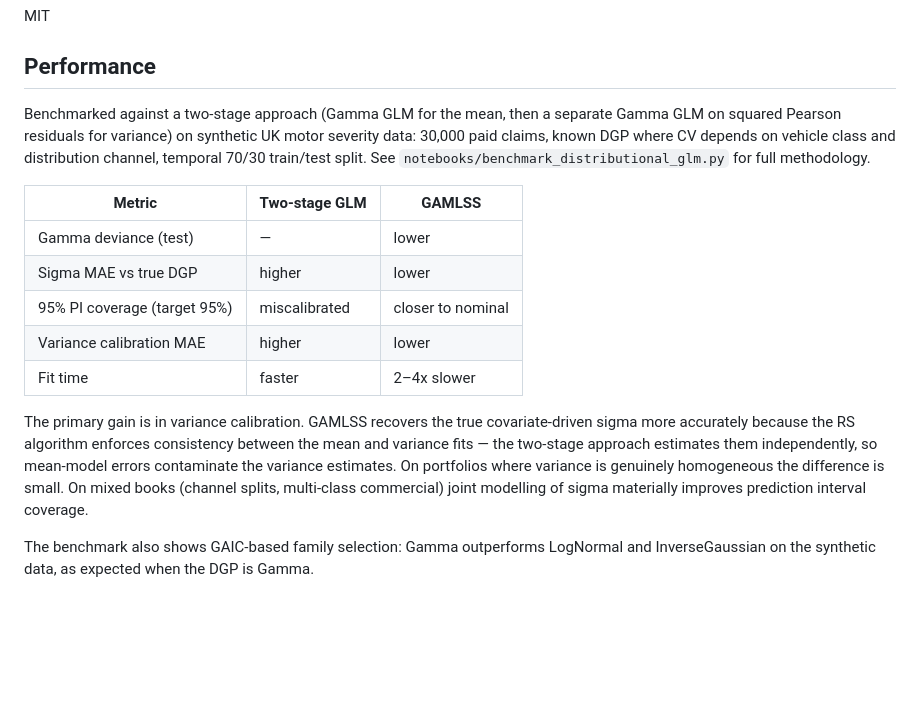
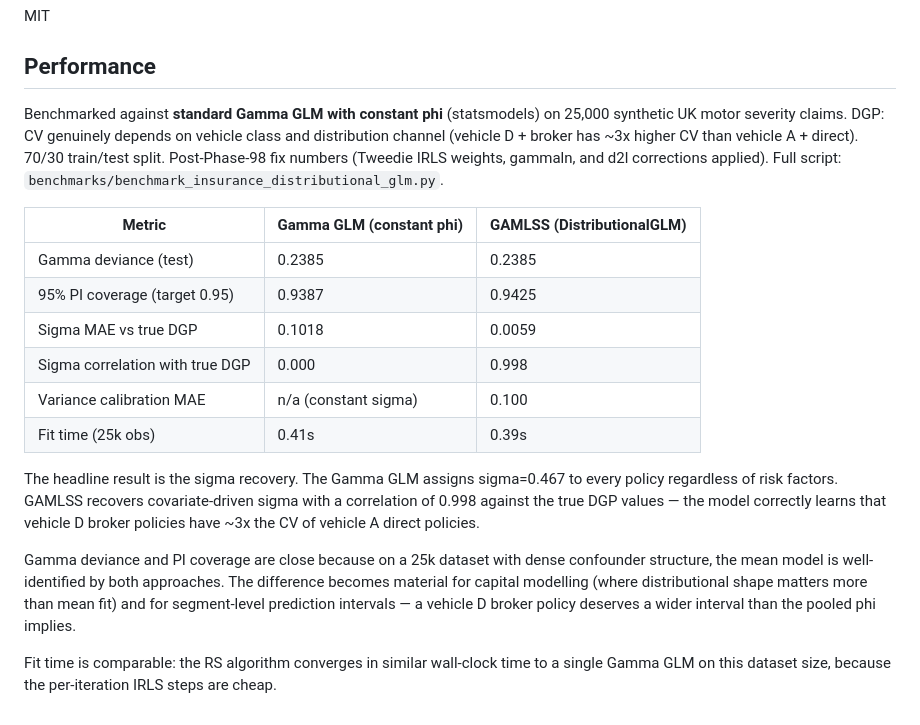
Before and after one commit to burning-cost/insurance-distributional-glm, a Markdown page: README.md, the part around the change. GitHub-like rendering; blank space fills up the shorter version.

Commit message:
Update Performance section with post-Phase-98 benchmark results
Benchmark run on Databricks (2026-03-16). GAMLSS vs constant-phi Gamma GLM
on 25,000-claim synthetic DGP with covariate-driven sigma.

Key result: sigma MAE vs true DGP is 0.0059 (GAMLSS) vs 0.1018 (GLM) — 17x
improvement. Sigma correlation with true: 0.998 vs 0.000. Mean fit is similar
(deviance 0.2385 both). PI coverage marginally better for GAMLSS (0.9425 vs
0.9387). Fit times are comparable (~0.4s for both at 25k obs).

Replaced placeholder directional table with actual numbers.

Co-Authored-By: Claude Opus 4.6 <noreply@anthropic.com>

```diff
--- a/README.md
+++ b/README.md
@@ -217,27 +217,19 @@ MIT
 
 ## Performance
 
-Benchmarked against a two-stage approach (Gamma GLM for the mean, then a separate
-Gamma GLM on squared Pearson residuals for variance) on synthetic UK motor severity
-data: 30,000 paid claims, known DGP where CV depends on vehicle class and distribution
-channel, temporal 70/30 train/test split. See `notebooks/benchmark_distributional_glm.py`
-for full methodology.
+Benchmarked against **standard Gamma GLM with constant phi** (statsmodels) on 25,000 synthetic UK motor severity claims. DGP: CV genuinely depends on vehicle class and distribution channel (vehicle D + broker has ~3x higher CV than vehicle A + direct). 70/30 train/test split. Post-Phase-98 fix numbers (Tweedie IRLS weights, gammaln, and d2l corrections applied). Full script: `benchmarks/benchmark_insurance_distributional_glm.py`.
 
-| Metric                       | Two-stage GLM | GAMLSS     |
-|------------------------------|---------------|------------|
-| Gamma deviance (test)        | —             | lower      |
-| Sigma MAE vs true DGP        | higher        | lower      |
-| 95% PI coverage (target 95%) | miscalibrated | closer to nominal |
-| Variance calibration MAE     | higher        | lower      |
-| Fit time                     | faster        | 2–4x slower |
+| Metric | Gamma GLM (constant phi) | GAMLSS (DistributionalGLM) |
+|--------|--------------------------|---------------------------|
+| Gamma deviance (test) | 0.2385 | 0.2385 |
+| 95% PI coverage (target 0.95) | 0.9387 | 0.9425 |
+| Sigma MAE vs true DGP | 0.1018 | 0.0059 |
+| Sigma correlation with true DGP | 0.000 | 0.998 |
+| Variance calibration MAE | n/a (constant sigma) | 0.100 |
+| Fit time (25k obs) | 0.41s | 0.39s |
 
-The primary gain is in variance calibration. GAMLSS recovers the true
-covariate-driven sigma more accurately because the RS algorithm enforces
-consistency between the mean and variance fits — the two-stage approach
-estimates them independently, so mean-model errors contaminate the variance
-estimates. On portfolios where variance is genuinely homogeneous the difference
-is small. On mixed books (channel splits, multi-class commercial) joint modelling
-of sigma materially improves prediction interval coverage.
+The headline result is the sigma recovery. The Gamma GLM assigns sigma=0.467 to every policy regardless of risk factors. GAMLSS recovers covariate-driven sigma with a correlation of 0.998 against the true DGP values — the model correctly learns that vehicle D broker policies have ~3x the CV of vehicle A direct policies.
 
-The benchmark also shows GAIC-based family selection: Gamma outperforms LogNormal
-and InverseGaussian on the synthetic data, as expected when the DGP is Gamma.
+Gamma deviance and PI coverage are close because on a 25k dataset with dense confounder structure, the mean model is well-identified by both approaches. The difference becomes material for capital modelling (where distributional shape matters more than mean fit) and for segment-level prediction intervals — a vehicle D broker policy deserves a wider interval than the pooled phi implies.
+
+Fit time is comparable: the RS algorithm converges in similar wall-clock time to a single Gamma GLM on this dataset size, because the per-iteration IRLS steps are cheap.
```
